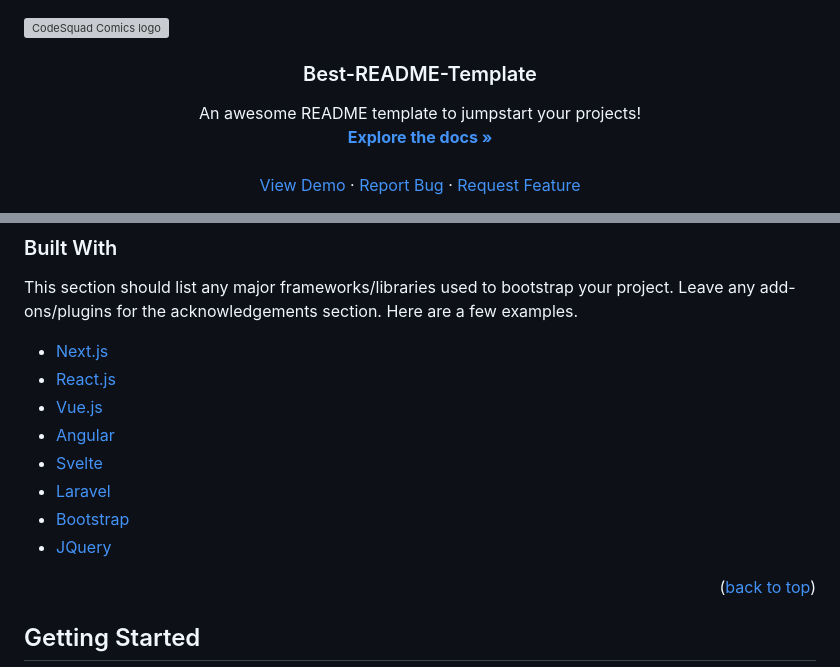
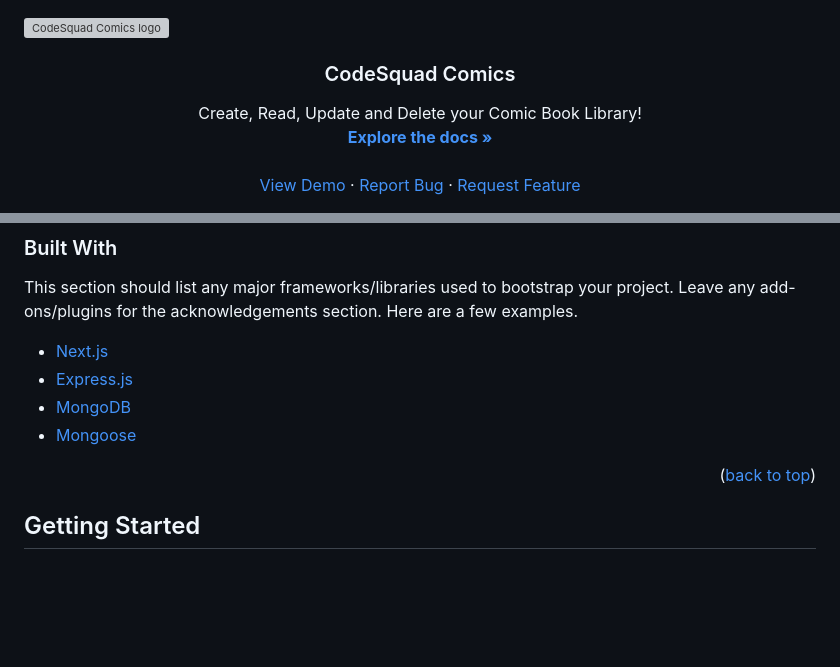
Before and after one commit to ayayam/CodeSquad-Comics, a Markdown page: README.md, 2 parts joined by grey strips. GitHub-like rendering; blank space fills up the shorter version; grey boxes are pictures that could not be loaded.

Commit message:
added Next.js, Express.js, MongoDB, and Mongoose to 'Built with' section

```diff
--- a/README.md
+++ b/README.md
@@ -5,10 +5,10 @@
 <br />
 <div align="center">
 
-  <h3 align="center">Best-README-Template</h3>
+  <h3 align="center">CodeSquad Comics</h3>
 
   <p align="center">
-    An awesome README template to jumpstart your projects!
+    Create, Read, Update and Delete your Comic Book Library!
     <br />
     <a href="https://github.com/othneildrew/Best-README-Template"><strong>Explore the docs »</strong></a>
     <br />
@@ -73,13 +73,9 @@ Use the `BLANK_README.md` to get started.
 This section should list any major frameworks/libraries used to bootstrap your project. Leave any add-ons/plugins for the acknowledgements section. Here are a few examples.
 
 * [Next.js](https://nextjs.org/)
-* [React.js](https://reactjs.org/)
-* [Vue.js](https://vuejs.org/)
-* [Angular](https://angular.io/)
-* [Svelte](https://svelte.dev/)
-* [Laravel](https://laravel.com)
-* [Bootstrap](https://getbootstrap.com)
-* [JQuery](https://jquery.com)
+* [Express.js](https://expressjs.com/)
+* [MongoDB](https://www.mongodb.com/)
+* [Mongoose](https://mongoosejs.com/)
 
 <p align="right">(<a href="#top">back to top</a>)</p>
 
```
